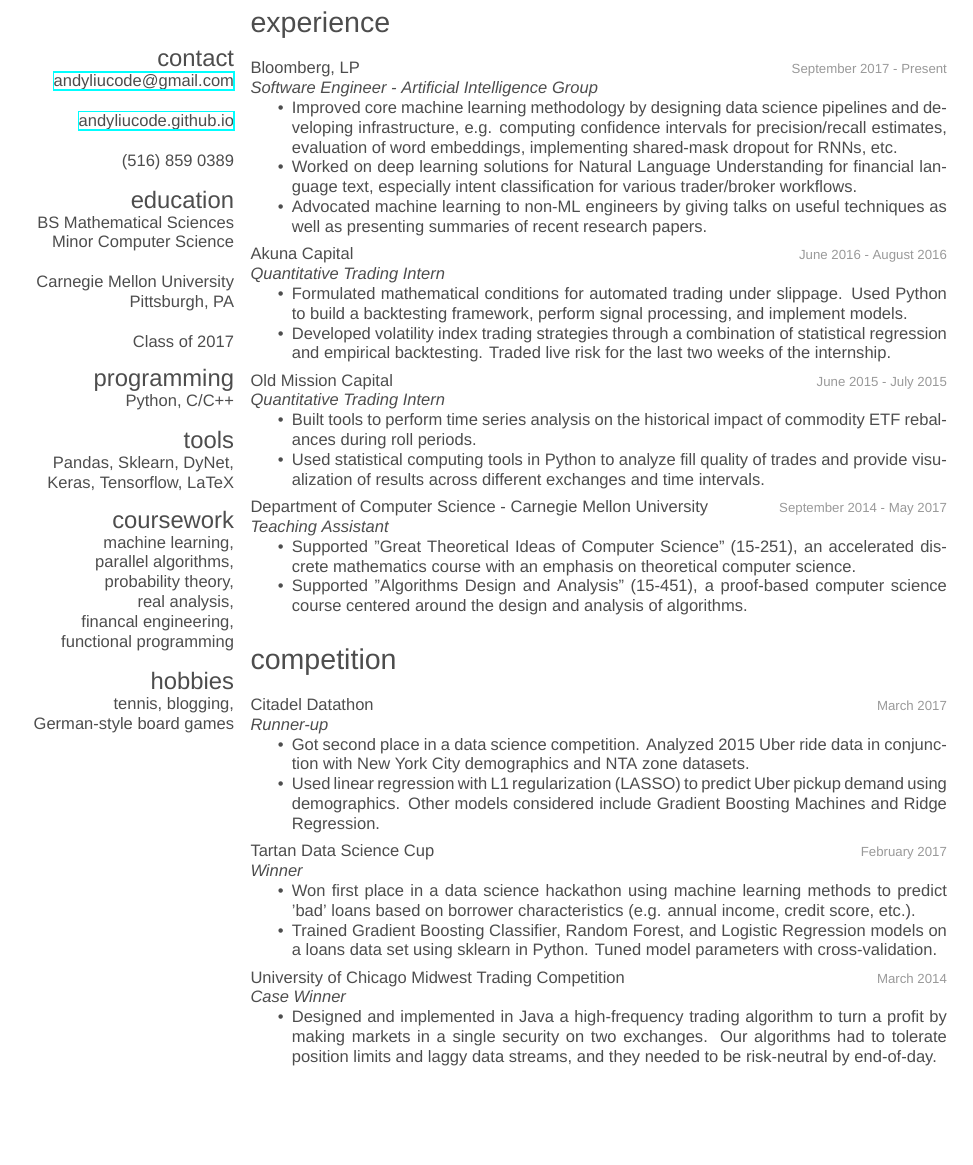
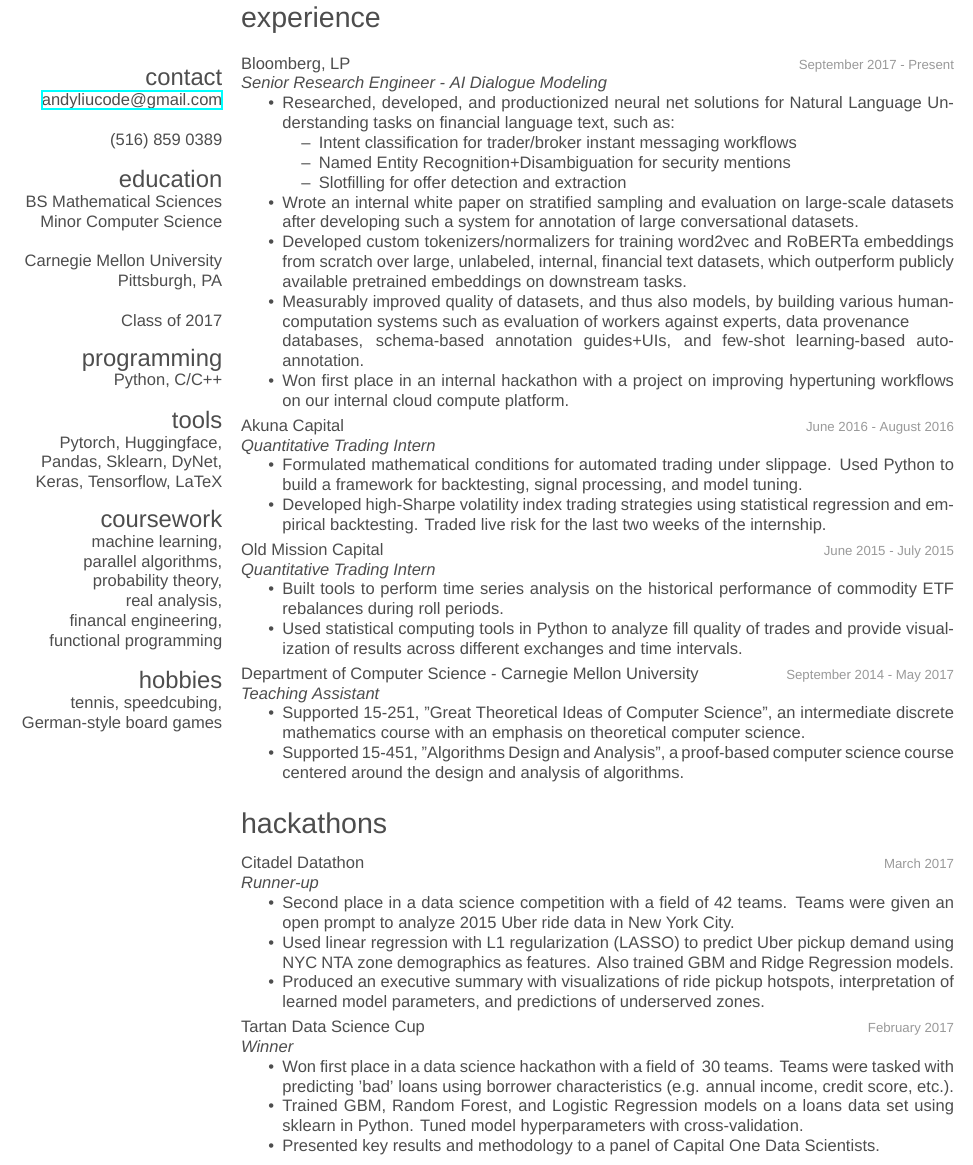
Before and after one commit to andyliucode/andyliu-resume, a LaTeX CV (AndyLiuResume.tex, which reads friggeri-cv.cls): part of the page, cut so that both start at the same text, the shorter picture padded with empty space. Compiled offline with XeLaTeX; a missing font is replaced by an installed copy or a similar font.

Commit message:
Update resume for 2022

```diff
--- a/AndyLiuResume.tex
+++ b/AndyLiuResume.tex
@@ -26,8 +26,6 @@
 \section{contact}
 \href{mailto:andyliucode@gmail.com}{andyliucode@gmail.com}
 ~
-\href{https://andyliucode.github.io}{andyliucode.github.io}
-~
 (516) 859 0389
 \section{education}
 BS Mathematical Sciences
@@ -40,11 +38,11 @@
 \section{programming}
 Python, C/C++
 \section{tools}
-Pandas, Sklearn, DyNet, \\Keras, Tensorflow, LaTeX
+Pytorch, Huggingface, \\Pandas, Sklearn, DyNet, \\Keras, Tensorflow, LaTeX
 \section{coursework}
 machine learning, \\parallel algorithms, \\probability theory, \\real analysis, \\financal engineering, \\functional programming
 \section{hobbies}
-tennis, blogging, \\German-style board games
+tennis, speedcubing, \\German-style board games
 \end{aside}
 
 %----------------------------------------------------------------------------------------
@@ -58,11 +56,18 @@
 \entry
 {Bloomberg, LP}
 {September 2017 - Present}
-{\emph{Software Engineer - Artificial Intelligence Group}
+{\emph{Senior Research Engineer - AI Dialogue Modeling}
 \begin{itemize}
-\item Improved core machine learning methodology by designing data science pipelines and developing infrastructure, e.g. computing confidence intervals for precision/recall estimates,  evaluation of word embeddings, implementing shared-mask dropout for RNNs, etc.
-\item Worked on deep learning solutions for Natural Language Understanding for financial language text, especially intent classification for various trader/broker workflows.
-\item Advocated machine learning to non-ML engineers by giving talks on useful techniques as well as presenting summaries of recent research papers.
+\item Researched, developed, and productionized neural net solutions for Natural Language Understanding tasks on financial language text, such as:
+\begin{itemize}
+\item Intent classification for trader/broker instant messaging workflows
+\item Named Entity Recognition+Disambiguation for security mentions
+\item Slotfilling for offer detection and extraction
+\end{itemize}
+\item Wrote an internal white paper on stratified sampling and evaluation on large-scale datasets after developing such a system for annotation of large conversational datasets.
+\item Developed custom tokenizers/normalizers for training word2vec and RoBERTa embeddings from scratch over large, unlabeled, internal, financial text datasets, which outperform publicly available pretrained embeddings on downstream tasks.
+\item Measurably improved quality of datasets, and thus also models, by building various human-computation systems such as evaluation of workers against experts, data provenance \\databases, schema-based annotation guides+UIs, and few-shot learning-based auto-annotation.
+\item Won first place in an internal hackathon with a project on improving hypertuning workflows on our internal cloud compute platform.
 \end{itemize}}
 %------------------------------------------------
 \entry
@@ -70,8 +75,8 @@
 {June 2016 - August 2016}
 {\emph{Quantitative Trading Intern}
 \begin{itemize}
-\item Formulated mathematical conditions for automated trading under slippage. Used Python to build a backtesting framework, perform signal processing, and implement models.
-\item Developed volatility index trading strategies through a combination of statistical regression and empirical backtesting. Traded live risk for the last two weeks of the internship.
+\item Formulated mathematical conditions for automated trading under slippage. Used Python to build a framework for backtesting, signal processing, and model tuning.
+\item Developed high-Sharpe volatility index trading strategies using statistical regression and empirical backtesting. Traded live risk for the last two weeks of the internship.
 \end{itemize}}
 %------------------------------------------------
 \entry
@@ -79,7 +84,7 @@
 {June 2015 - July 2015}
 {\emph{Quantitative Trading Intern}
 \begin{itemize}
-\item Built tools to perform time series analysis on the historical impact of commodity ETF rebalances during roll periods.
+\item Built tools to perform time series analysis on the historical performance of commodity ETF rebalances during roll periods.
 \item Used statistical computing tools in Python to analyze fill quality of trades and provide visualization of results across different exchanges and time intervals.
 \end{itemize}}
 %------------------------------------------------
@@ -88,8 +93,8 @@
 {September 2014 - May 2017}
 {\emph{Teaching Assistant}
 \begin{itemize}
-\item Supported "Great Theoretical Ideas of Computer Science" (15-251), an accelerated discrete mathematics course with an emphasis on theoretical computer science.
-\item Supported "Algorithms Design and Analysis" (15-451), a proof-based computer science course centered around the design and analysis of algorithms.
+\item Supported 15-251,  "Great Theoretical Ideas of Computer Science", an intermediate discrete mathematics course with an emphasis on theoretical computer science.
+\item Supported 15-451, "Algorithms Design and Analysis", a proof-based computer science course centered around the design and analysis of algorithms.
 \end{itemize}}
 %------------------------------------------------
 
@@ -99,7 +104,7 @@
 %	WORK EXPERIENCE SECTION
 %----------------------------------------------------------------------------------------
 
-\section{competition}
+\section{hackathons}
 
 \begin{entrylist}
 %------------------------------------------------
@@ -108,8 +113,9 @@
 {March 2017}
 {\emph{Runner-up}
 \begin{itemize}
-\item Got second place in a data science competition. Analyzed 2015 Uber ride data in conjunction with New York City demographics and NTA zone datasets.
-\item Used linear regression with L1 regularization (LASSO) to predict Uber pickup demand using demographics. Other models considered include Gradient Boosting Machines and Ridge Regression.
+\item Second place in a data science competition with a field of 42 teams. Teams were given an open prompt to analyze 2015 Uber ride data in New York City.
+\item Used linear regression with L1 regularization (LASSO) to predict Uber pickup demand using NYC NTA zone demographics as features. Also trained GBM and Ridge Regression models.
+\item Produced an executive summary with visualizations of ride pickup hotspots, interpretation of learned model parameters, and predictions of underserved zones.
 \end{itemize}}
 %------------------------------------------------
 \entry
@@ -117,16 +123,9 @@
 {February 2017}
 {\emph{Winner}
 \begin{itemize}
-\item Won first place in a data science hackathon using machine learning methods to predict 'bad' loans based on borrower characteristics (e.g. annual income, credit score, etc.).
-\item Trained Gradient Boosting Classifier, Random Forest, and Logistic Regression models on a loans data set using sklearn in Python. Tuned model parameters with cross-validation.
-\end{itemize}}
-%------------------------------------------------
-\entry
-{University of Chicago Midwest Trading Competition}
-{March 2014}
-{\emph{Case Winner}
-\begin{itemize}
-\item Designed and implemented in Java a high-frequency trading algorithm to turn a profit by making markets in a single security on two exchanges. Our algorithms had to tolerate position limits and laggy data streams, and they needed to be risk-neutral by end-of-day.
+\item Won first place in a data science hackathon with a field of ~30 teams. Teams were tasked with predicting 'bad' loans using borrower characteristics (e.g. annual income, credit score, etc.).
+\item Trained GBM, Random Forest, and Logistic Regression models on a loans data set using sklearn in Python. Tuned model hyperparameters with cross-validation.
+\item Presented key results and methodology to a panel of Capital One Data Scientists.
 \end{itemize}}
 %------------------------------------------------
 \end{entrylist}
--- a/friggeri-cv.cls
+++ b/friggeri-cv.cls
@@ -140,11 +140,11 @@
 }
 \renewcommand{\bfseries}{\headingfont\color{headercolor}}
 \newcommand{\entry}[3]{%
-  \parbox[t]{14.8cm}{%
+  \parbox[t]{15.15cm}{%
     \textbf{#1}%
     \hfill%
     {\footnotesize\addfontfeature{Color=lightgray} #2}\\%
-    #3\vspace{\parsep}
+    #3\vspace{0.75\parsep}
   }\\}
 
 
@@ -160,7 +160,7 @@
   \renewcommand{\section}[1]{
     \par\vspace{\baselineskip}{\Large\headingfont\color{headercolor} ##1}
   }
-  \begin{textblock}{4.75}(0.5, 3.35)
+  \begin{textblock}{4.75}(0.25, 3.35)
   \begin{flushright}
   \obeycr
 }{%
@@ -305,5 +305,5 @@
 % Other tweaks %
 %%%%%%%%%%%%%%%%
 
-\RequirePackage[left=5.6cm,top=1.5cm,right=1.0cm,bottom=1.25cm,nohead,nofoot]{geometry}
+\RequirePackage[left=5.4cm,top=1.00cm,right=1.0cm,bottom=0.25cm,nohead,nofoot]{geometry}
 \RequirePackage{hyperref}
```
Also changed, not shown: AndyLiuResume.pdf.
